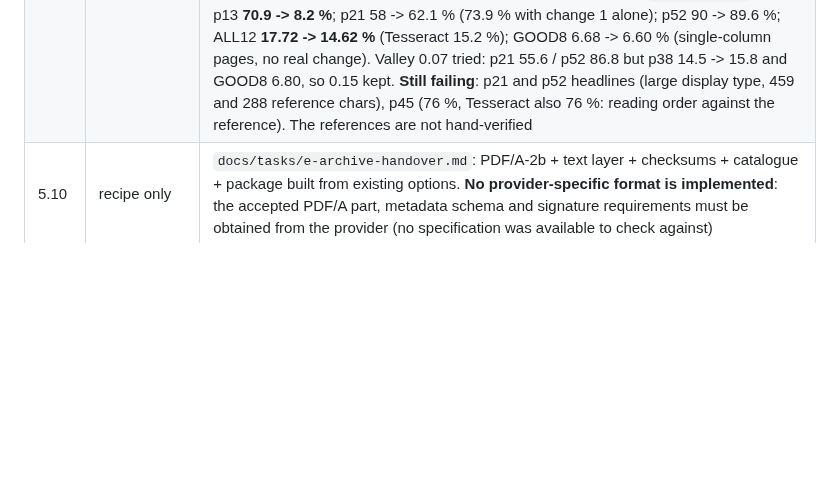
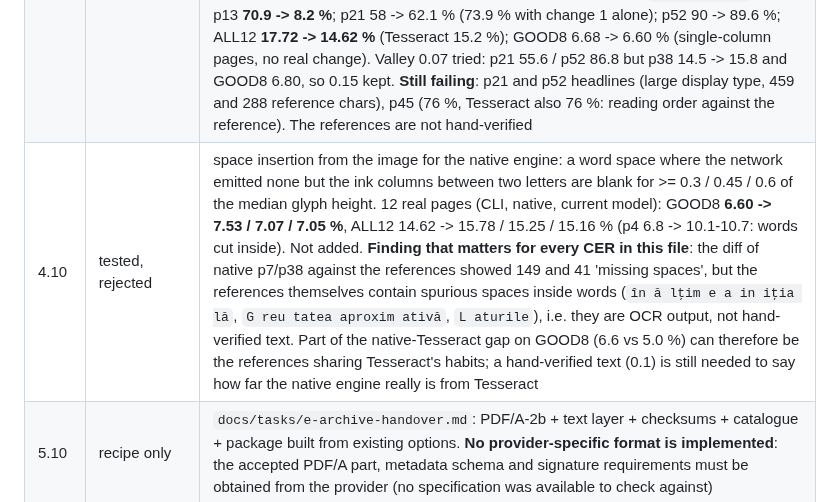
Before and after one commit to chiuta/LegatorOCR, a Markdown page: ROADMAP.md, the part around the change. Rendered like a GitHub page; blank space fills up the shorter version.

Commit message:
ROADMAP 4.10: image-based space insertion tested, rejected; references contain spurious spaces
Co-Authored-By: Claude Sonnet 5.5 <noreply@anthropic.com>
Claude-Session: https://claude.ai/code/session_01KiSLrn5TmTWSX29Puf6oQK

```diff
--- a/ROADMAP.md
+++ b/ROADMAP.md
@@ -39,6 +39,7 @@ Working rule for every item: record a number *before*, build, record a number *a
 | 4.7 | gate run, **stopped** | prototype of the gate (`docs/experiments/oglinda_residual.py`): each Tesseract word of the 12 real pages (4164 words of 3+ letters, 903 wrong against the references) re-typeset in DejaVu Serif at its box size; residual = 1 - best normalised correlation with the scanned crop. AUC for telling wrong words from correct ones: residual **0.68** pooled (0.66 with per-page normalisation), Tesseract confidence alone 0.74 (0.68 per page); residual + confidence per page 0.715 (+0.03 over confidence). The residual does separate a little, but far less than needed to steer a search for alternatives, and one stand-in font cannot match the book's own type. As the gate says: not pursued further; the font-from-the-book version (needs 4.4, which was rejected) is untested |
 | 4.8 | tested, rejected | fine-tuning the native model (`tools/ocr-train`, from `multi.lnm`, BN frozen, 4000 steps, more fonts incl. urw/tex-gyre/Lora, random word gaps). Synthetic validation CER 0.0544 -> 0.0458 / 0.0401 / 0.0367 / 0.0375 (steps 1000-4000: plateau). Real pages (CLI, native, 12 pages, `eval_real.py`): baseline ALL12 17.72 %, GOOD8 6.68 %; step 2000 17.06 / 6.37; step 3000 17.08 / 6.54; step 4000 17.20 / 6.63. Tesseract on the same pages: 15.2 / about 5.0. The gain on real pages (<=0.3 points on GOOD8) is inside the noise and not stable, so `multi.lnm` was **not** replaced. Synthetic gains do not carry over to real scans; the gap to Tesseract is word spacing, punctuation and layout failures (p13, p21, p45, p52), not a lack of training steps. References are not hand-verified |
 | 4.9 | done (layout) | native engine: (1) columns with lines at the same heights were cut into full-width lines when a picture spanned the gutter (no blank column ran the full page height), so both columns were read as one line (p13). `layout.rs` now splits first only at big blank bands (>= 1.5 line heights) and finds the gutter inside each block; unit test `two_columns_above_a_picture_are_not_glued_into_full_width_lines` fails without the change. (2) The last-resort cut of touching lines (`weakest_row`) now needs a valley below 0.15 of the mean row ink (was 0.35), so display-size headlines are no longer sliced into garbage lines. Real pages (CLI, native, current model, `eval_real.py`), CER: p13 **70.9 -> 8.2 %**; p21 58 -> 62.1 % (73.9 % with change 1 alone); p52 90 -> 89.6 %; ALL12 **17.72 -> 14.62 %** (Tesseract 15.2 %); GOOD8 6.68 -> 6.60 % (single-column pages, no real change). Valley 0.07 tried: p21 55.6 / p52 86.8 but p38 14.5 -> 15.8 and GOOD8 6.80, so 0.15 kept. **Still failing**: p21 and p52 headlines (large display type, 459 and 288 reference chars), p45 (76 %, Tesseract also 76 %: reading order against the reference). The references are not hand-verified |
+| 4.10 | tested, rejected | space insertion from the image for the native engine: a word space where the network emitted none but the ink columns between two letters are blank for >= 0.3 / 0.45 / 0.6 of the median glyph height. 12 real pages (CLI, native, current model): GOOD8 **6.60 -> 7.53 / 7.07 / 7.05 %**, ALL12 14.62 -> 15.78 / 15.25 / 15.16 % (p4 6.8 -> 10.1-10.7: words cut inside). Not added. **Finding that matters for every CER in this file**: the diff of native p7/p38 against the references showed 149 and 41 'missing spaces', but the references themselves contain spurious spaces inside words (`în ă lţim e a in iţia lă`, `G reu tatea aproxim ativă`, `L aturile`), i.e. they are OCR output, not hand-verified text. Part of the native-Tesseract gap on GOOD8 (6.6 vs 5.0 %) can therefore be the references sharing Tesseract's habits; a hand-verified text (0.1) is still needed to say how far the native engine really is from Tesseract |
 | 5.10 | recipe only | `docs/tasks/e-archive-handover.md`: PDF/A-2b + text layer + checksums + catalogue + package built from existing options. **No provider-specific format is implemented**: the accepted PDF/A part, metadata schema and signature requirements must be obtained from the provider (no specification was available to check against) |
 | 7.3 | partial | `docs/tasks/`: 7 recipes by task, each in English and Romanian; `scripts/check-docs.py` verifies that every `--option` used in them exists in `--help` (98 option uses in 15 files, 0 unknown; runs in CI) and `--coverage` prints the translation coverage per language (ro: 7/7). Not done: recipes beyond these seven, other languages, screenshots, verification that each full command runs on real material |
 | 2.4 | partial | PDF inputs are now **memory-mapped** instead of read into the process (`PdfDoc::open_file_with_password`; the engine uses it). A 960 MB, 80-page test PDF, one page decoded: peak **anonymous** memory 1044 MB → 137 MB (-87 %); the 932 MB that remains is file-backed page cache the system can drop (the opener scans the whole file for objects, so every page of the file is touched once). **Limits**: the xref scan still reads the full file, so time grows with size; decoded pages and object streams are still held whole; the file must not be changed while open; not tried on a real multi-GB scan |
```
